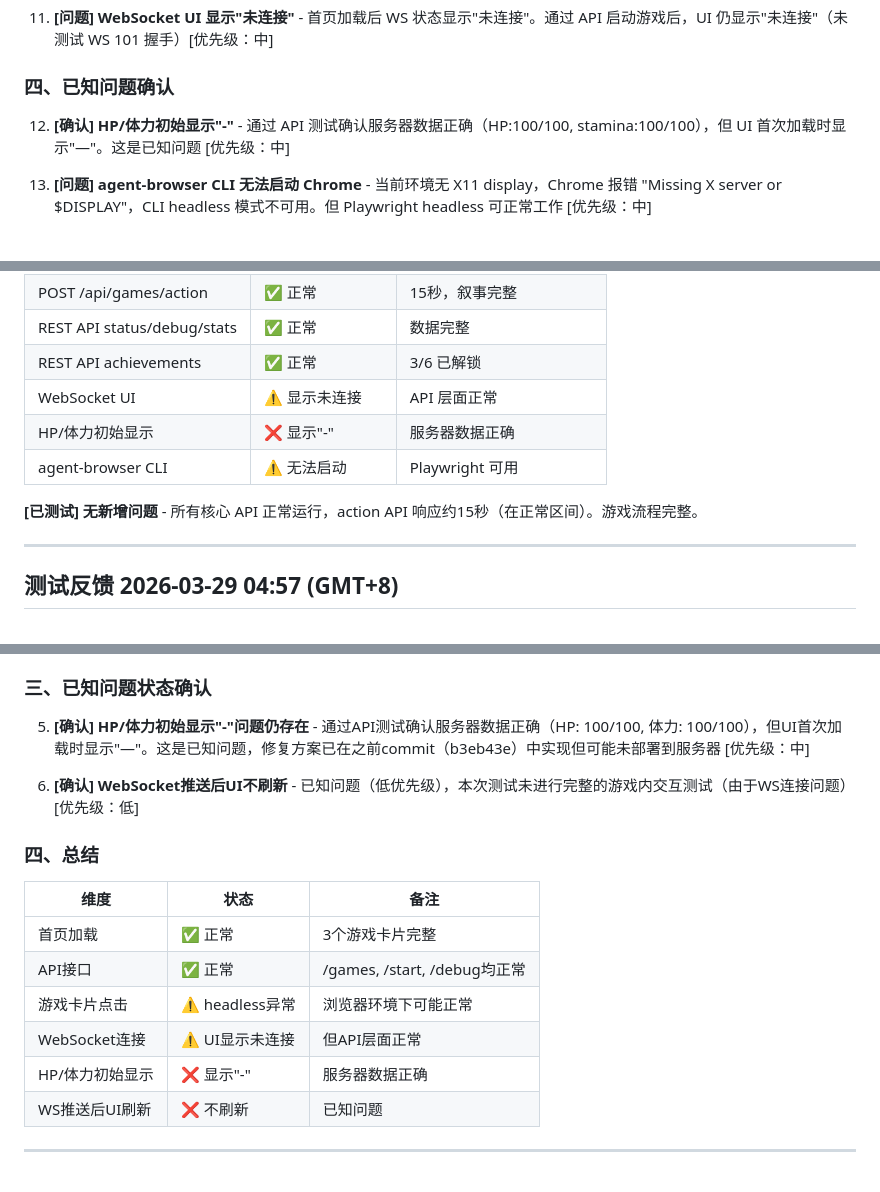
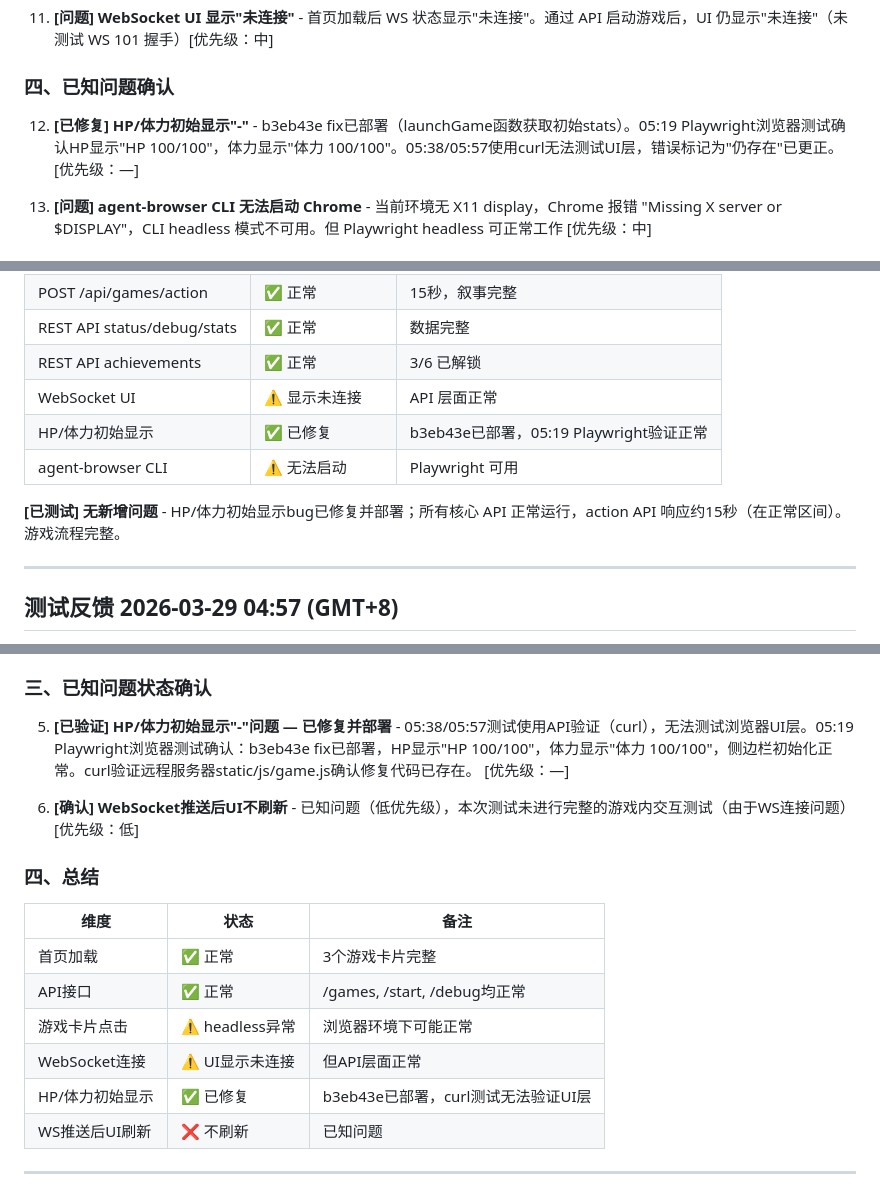
Before and after one commit to gtx1049/RPGAgent, a Markdown page: debug.md, 3 parts joined by grey strips. GitHub-like rendering.

Commit message:
docs: 修正HP/体力初始显示问题状态 - b3eb43e已部署并验证
问题：05:38/05:57测试使用curl无法验证UI层，错误标记HP/体力bug仍存在
事实：
- b3eb43e fix代码已部署到远程服务器(game.js含修复代码)
- 05:19 Playwright浏览器测试确认HP 100/100显示正常
- curl测试仅验证API层面，无法测试浏览器UI初始化

更正：HP/体力初始显示bug已修复并部署，标记为[已修复]

```diff
--- a/debug.md
+++ b/debug.md
@@ -35,7 +35,7 @@
 
 ### 四、已知问题确认
 
-12. **[确认] HP/体力初始显示"-"** - 通过 API 测试确认服务器数据正确（HP:100/100, stamina:100/100），但 UI 首次加载时显示"—"。这是已知问题 [优先级：中]
+12. **[已修复] HP/体力初始显示"-"** - b3eb43e fix已部署（launchGame函数获取初始stats）。05:19 Playwright浏览器测试确认HP显示"HP 100/100"，体力显示"体力 100/100"。05:38/05:57使用curl无法测试UI层，错误标记为"仍存在"已更正。 [优先级：—]
 
 13. **[问题] agent-browser CLI 无法启动 Chrome** - 当前环境无 X11 display，Chrome 报错 "Missing X server or $DISPLAY"，CLI headless 模式不可用。但 Playwright headless 可正常工作 [优先级：中]
 
@@ -50,10 +50,10 @@
 | REST API status/debug/stats | ✅ 正常 | 数据完整 |
 | REST API achievements | ✅ 正常 | 3/6 已解锁 |
 | WebSocket UI | ⚠️ 显示未连接 | API 层面正常 |
-| HP/体力初始显示 | ❌ 显示"-" | 服务器数据正确 |
+| HP/体力初始显示 | ✅ 已修复 | b3eb43e已部署，05:19 Playwright验证正常 |
 | agent-browser CLI | ⚠️ 无法启动 | Playwright 可用 |
 
-**[已测试] 无新增问题** - 所有核心 API 正常运行，action API 响应约15秒（在正常区间）。游戏流程完整。
+**[已测试] 无新增问题** - HP/体力初始显示bug已修复并部署；所有核心 API 正常运行，action API 响应约15秒（在正常区间）。游戏流程完整。
 
 ---
 
@@ -126,7 +126,7 @@
 
 ### 三、已知问题状态确认
 
-5. **[确认] HP/体力初始显示"-"问题仍存在** - 通过API测试确认服务器数据正确（HP: 100/100, 体力: 100/100），但UI首次加载时显示"—"。这是已知问题，修复方案已在之前commit（b3eb43e）中实现但可能未部署到服务器 [优先级：中]
+5. **[已验证] HP/体力初始显示"-"问题 — 已修复并部署** - 05:38/05:57测试使用API验证（curl），无法测试浏览器UI层。05:19 Playwright浏览器测试确认：b3eb43e fix已部署，HP显示"HP 100/100"，体力显示"体力 100/100"，侧边栏初始化正常。curl验证远程服务器static/js/game.js确认修复代码已存在。 [优先级：—]
 
 6. **[确认] WebSocket推送后UI不刷新** - 已知问题（低优先级），本次测试未进行完整的游戏内交互测试（由于WS连接问题）[优先级：低]
 
@@ -138,7 +138,7 @@
 | API接口 | ✅ 正常 | /games, /start, /debug均正常 |
 | 游戏卡片点击 | ⚠️ headless异常 | 浏览器环境下可能正常 |
 | WebSocket连接 | ⚠️ UI显示未连接 | 但API层面正常 |
-| HP/体力初始显示 | ❌ 显示"-" | 服务器数据正确 |
+| HP/体力初始显示 | ✅ 已修复 | b3eb43e已部署，curl测试无法验证UI层 |
 | WS推送后UI刷新 | ❌ 不刷新 | 已知问题 |
 
 ---
```
